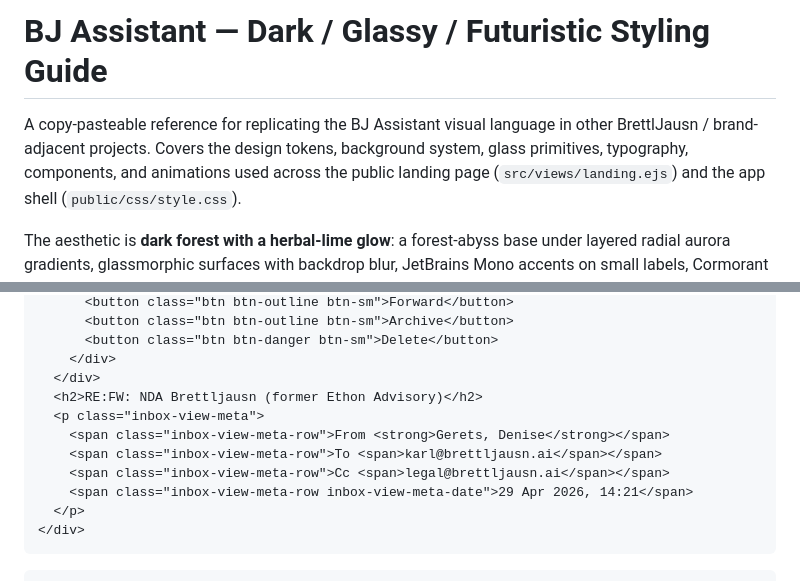
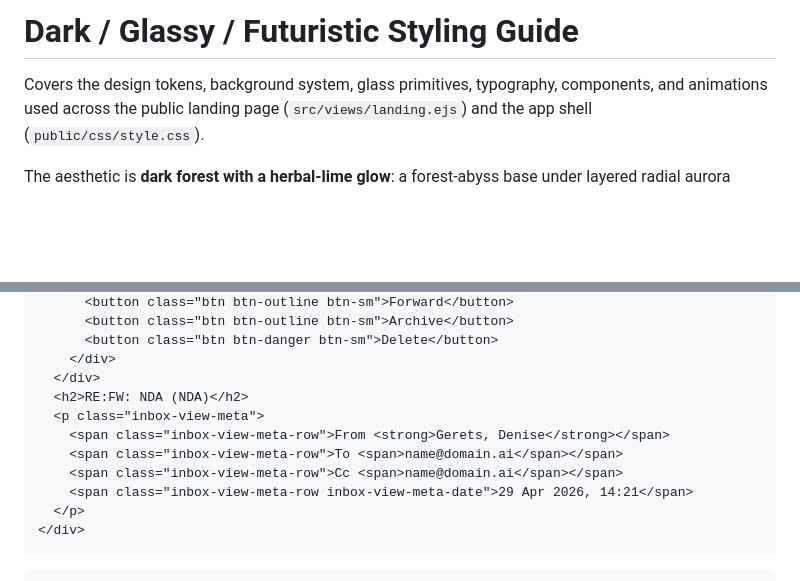
Before and after one commit to brettljausn-ai/openwcs, a Markdown page: styling.md, 2 parts joined by grey strips. GitHub-like rendering; blank space fills up the shorter version.

Commit message:
removed names

```diff
--- a/styling.md
+++ b/styling.md
@@ -1,8 +1,6 @@
-# BJ Assistant — Dark / Glassy / Futuristic Styling Guide
-
-A copy-pasteable reference for replicating the BJ Assistant visual language in
-other BrettlJausn / brand-adjacent projects. Covers the design tokens,
-background system, glass primitives, typography, components, and animations
+# Dark / Glassy / Futuristic Styling Guide
+
+Covers the design tokens, background system, glass primitives, typography, components, and animations
 used across the public landing page (`src/views/landing.ejs`) and the app
 shell (`public/css/style.css`).
 
@@ -1004,11 +1002,11 @@ the subject into a narrow column.
       <button class="btn btn-danger btn-sm">Delete</button>
     </div>
   </div>
-  <h2>RE:FW: NDA Brettljausn (former Ethon Advisory)</h2>
+  <h2>RE:FW: NDA (NDA)</h2>
   <p class="inbox-view-meta">
     <span class="inbox-view-meta-row">From <strong>Gerets, Denise</strong></span>
-    <span class="inbox-view-meta-row">To <span>karl@brettljausn.ai</span></span>
-    <span class="inbox-view-meta-row">Cc <span>legal@brettljausn.ai</span></span>
+    <span class="inbox-view-meta-row">To <span>name@domain.ai</span></span>
+    <span class="inbox-view-meta-row">Cc <span>name@domain.ai</span></span>
     <span class="inbox-view-meta-row inbox-view-meta-date">29 Apr 2026, 14:21</span>
   </p>
 </div>
```
